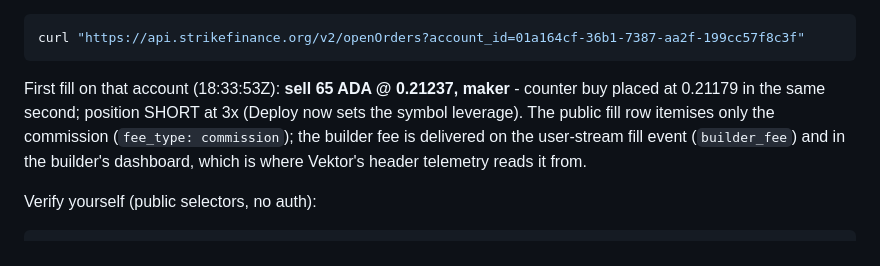
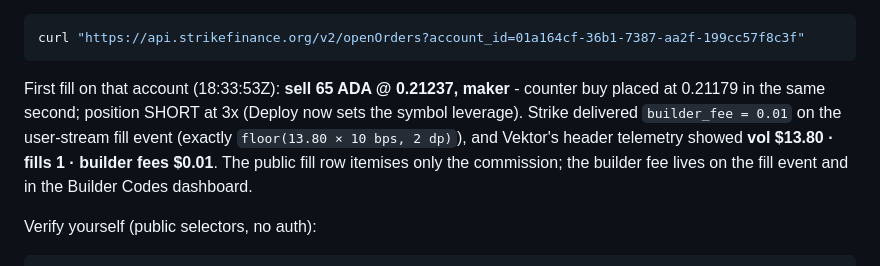
Before and after one commit to mrnetwork0001/Vektor, a Markdown page: README.md, the part around the change. GitHub-like rendering.

Commit message:
docs: builder fee charged on a live fill (/bin/zsh.01 on .80 at 10 bps) - thesis proven on mainnet

````diff
--- a/README.md
+++ b/README.md
@@ -158,7 +158,7 @@ First real grid placed by Vektor on Strike mainnet, account `01a162e1-f0fb-77f4-
 curl "https://api.strikefinance.org/v2/openOrders?account_id=01a164cf-36b1-7387-aa2f-199cc57f8c3f"
 ```
 
-First fill on that account (18:33:53Z): **sell 65 ADA @ 0.21237, maker** - counter buy placed at 0.21179 in the same second; position SHORT at 3x (Deploy now sets the symbol leverage). The public fill row itemises only the commission (`fee_type: commission`); the builder fee is delivered on the user-stream fill event (`builder_fee`) and in the builder's dashboard, which is where Vektor's header telemetry reads it from.
+First fill on that account (18:33:53Z): **sell 65 ADA @ 0.21237, maker** - counter buy placed at 0.21179 in the same second; position SHORT at 3x (Deploy now sets the symbol leverage). Strike delivered `builder_fee = 0.01` on the user-stream fill event (exactly `floor(13.80 × 10 bps, 2 dp)`), and Vektor's header telemetry showed **vol $13.80 · fills 1 · builder fees $0.01**. The public fill row itemises only the commission; the builder fee lives on the fill event and in the Builder Codes dashboard.
 
 Verify yourself (public selectors, no auth):
 
````
Also changed, not shown: SUBMISSION.md (+1 -1 lines).
